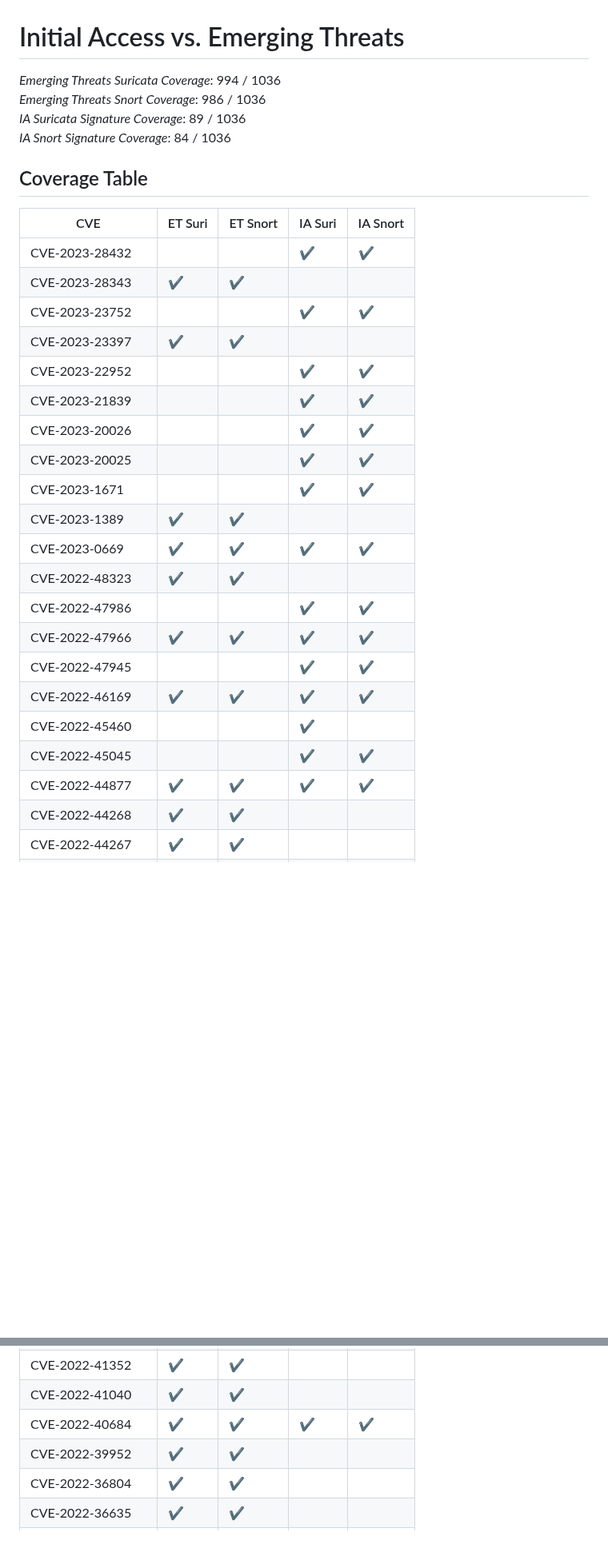
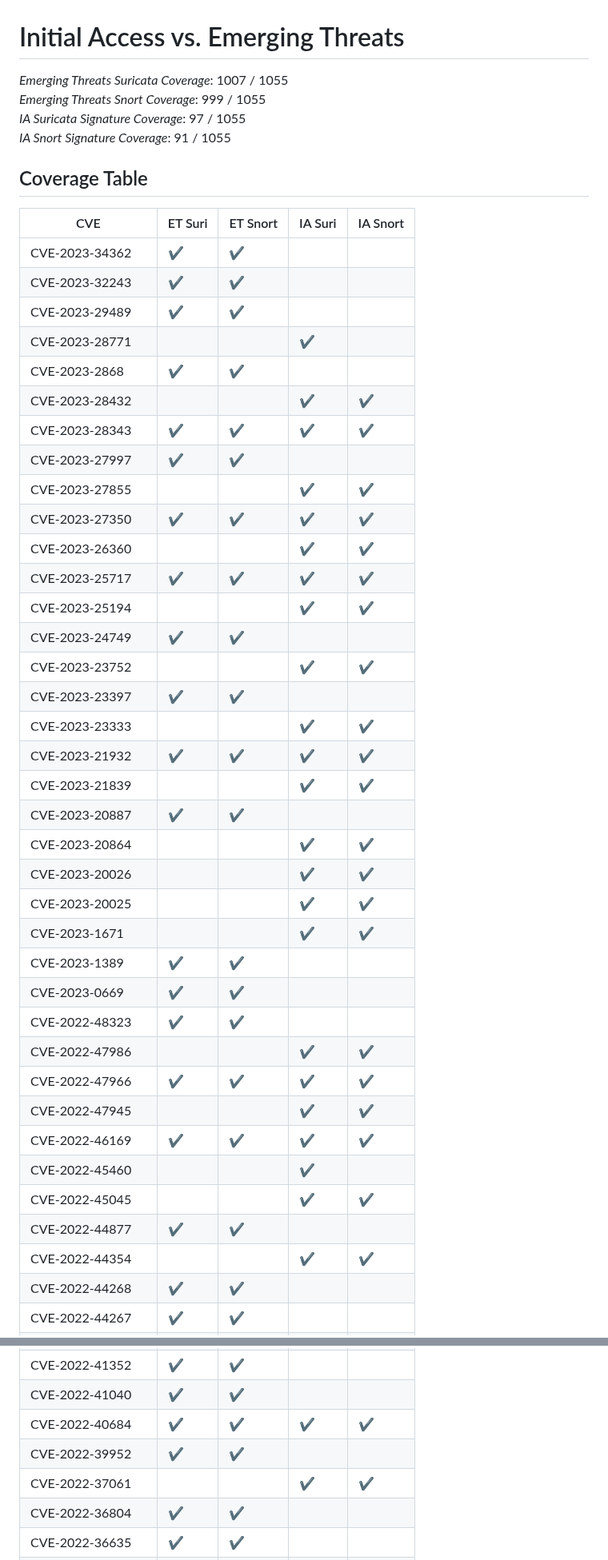
Before and after one commit to vulncheck-oss/initial-access-community, a Markdown page: docs/signature_coverage.md, 2 parts joined by grey strips. Shown at 80% size. GitHub-like rendering; blank space fills up the shorter version.

Commit message:
Update signature coverage
GitOrigin-RevId: 4d6551d476b0b6b3643afadac73e2cc69abb9a5f

```diff
--- a/docs/signature_coverage.md
+++ b/docs/signature_coverage.md
@@ -1,24 +1,39 @@
 # Initial Access vs. Emerging Threats
-*Emerging Threats Suricata Coverage*: 994 / 1036
-*Emerging Threats Snort Coverage*: 986 / 1036
-*IA Suricata Signature Coverage*: 89 / 1036
-*IA Snort Signature Coverage*: 84 / 1036
+*Emerging Threats Suricata Coverage*: 1007 / 1055
+*Emerging Threats Snort Coverage*: 999 / 1055
+*IA Suricata Signature Coverage*: 97 / 1055
+*IA Snort Signature Coverage*: 91 / 1055
 
 
 ## Coverage Table
 |CVE|ET Suri|ET Snort|IA Suri|IA Snort|
 | --- | --- | --- | --- | --- |
+CVE-2023-34362|✔️|✔️|||
+CVE-2023-32243|✔️|✔️|||
+CVE-2023-29489|✔️|✔️|||
+CVE-2023-28771|||✔️||
+CVE-2023-2868|✔️|✔️|||
 CVE-2023-28432|||✔️|✔️|
-CVE-2023-28343|✔️|✔️|||
+CVE-2023-28343|✔️|✔️|✔️|✔️|
+CVE-2023-27997|✔️|✔️|||
+CVE-2023-27855|||✔️|✔️|
+CVE-2023-27350|✔️|✔️|✔️|✔️|
+CVE-2023-26360|||✔️|✔️|
+CVE-2023-25717|✔️|✔️|✔️|✔️|
+CVE-2023-25194|||✔️|✔️|
+CVE-2023-24749|✔️|✔️|||
 CVE-2023-23752|||✔️|✔️|
 CVE-2023-23397|✔️|✔️|||
-CVE-2023-22952|||✔️|✔️|
+CVE-2023-23333|||✔️|✔️|
+CVE-2023-21932|✔️|✔️|✔️|✔️|
 CVE-2023-21839|||✔️|✔️|
+CVE-2023-20887|✔️|✔️|||
+CVE-2023-20864|||✔️|✔️|
 CVE-2023-20026|||✔️|✔️|
 CVE-2023-20025|||✔️|✔️|
 CVE-2023-1671|||✔️|✔️|
 CVE-2023-1389|✔️|✔️|||
-CVE-2023-0669|✔️|✔️|✔️|✔️|
+CVE-2023-0669|✔️|✔️|||
 CVE-2022-48323|✔️|✔️|||
 CVE-2022-47986|||✔️|✔️|
 CVE-2022-47966|✔️|✔️|✔️|✔️|
@@ -26,7 +41,8 @@ CVE-2022-47945|||✔️|✔️|
 CVE-2022-46169|✔️|✔️|✔️|✔️|
 CVE-2022-45460|||✔️||
 CVE-2022-45045|||✔️|✔️|
-CVE-2022-44877|✔️|✔️|✔️|✔️|
+CVE-2022-44877|✔️|✔️|||
+CVE-2022-44354|||✔️|✔️|
 CVE-2022-44268|✔️|✔️|||
 CVE-2022-44267|✔️|✔️|||
 CVE-2022-42889|✔️|✔️|||
@@ -34,6 +50,7 @@ CVE-2022-41352|✔️|✔️|||
 CVE-2022-41040|✔️|✔️|||
 CVE-2022-40684|✔️|✔️|✔️|✔️|
 CVE-2022-39952|✔️|✔️|||
+CVE-2022-37061|||✔️|✔️|
 CVE-2022-36804|✔️|✔️|||
 CVE-2022-36635|✔️|✔️|||
 CVE-2022-3602|✔️|✔️|||
```
Also changed, not shown: other parts of docs/signature_coverage.md (+6 -4 lines).
